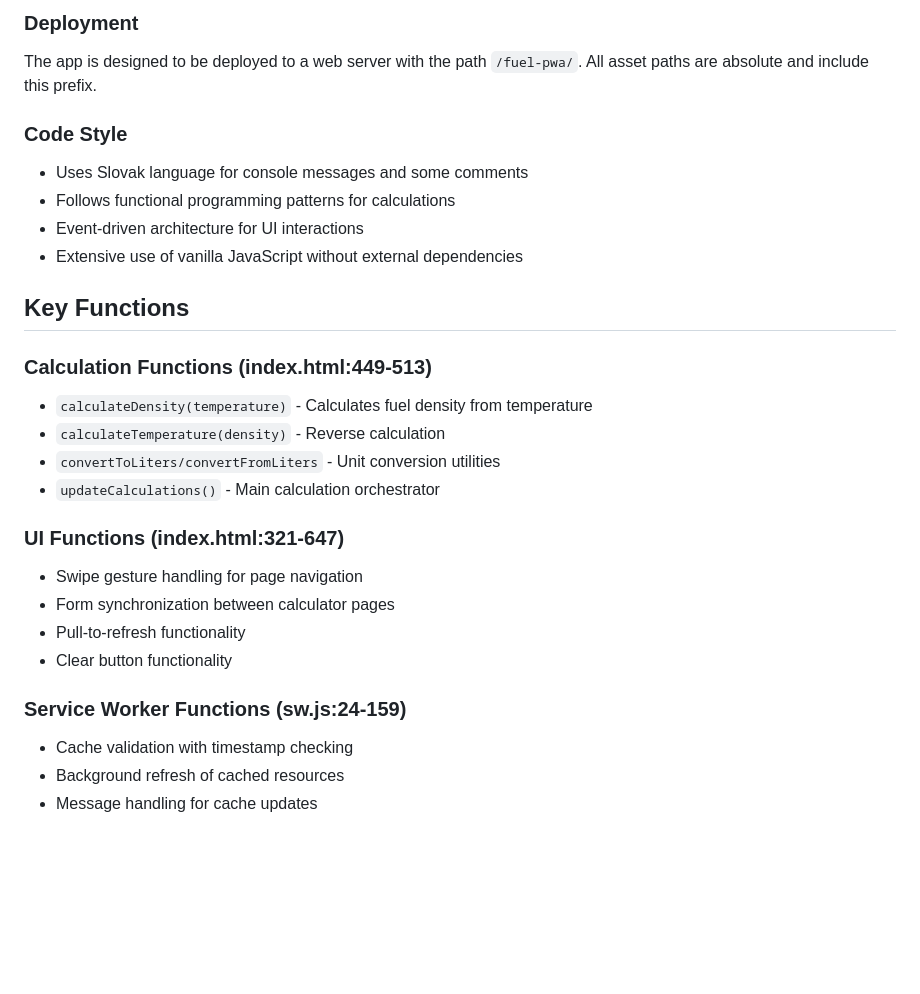
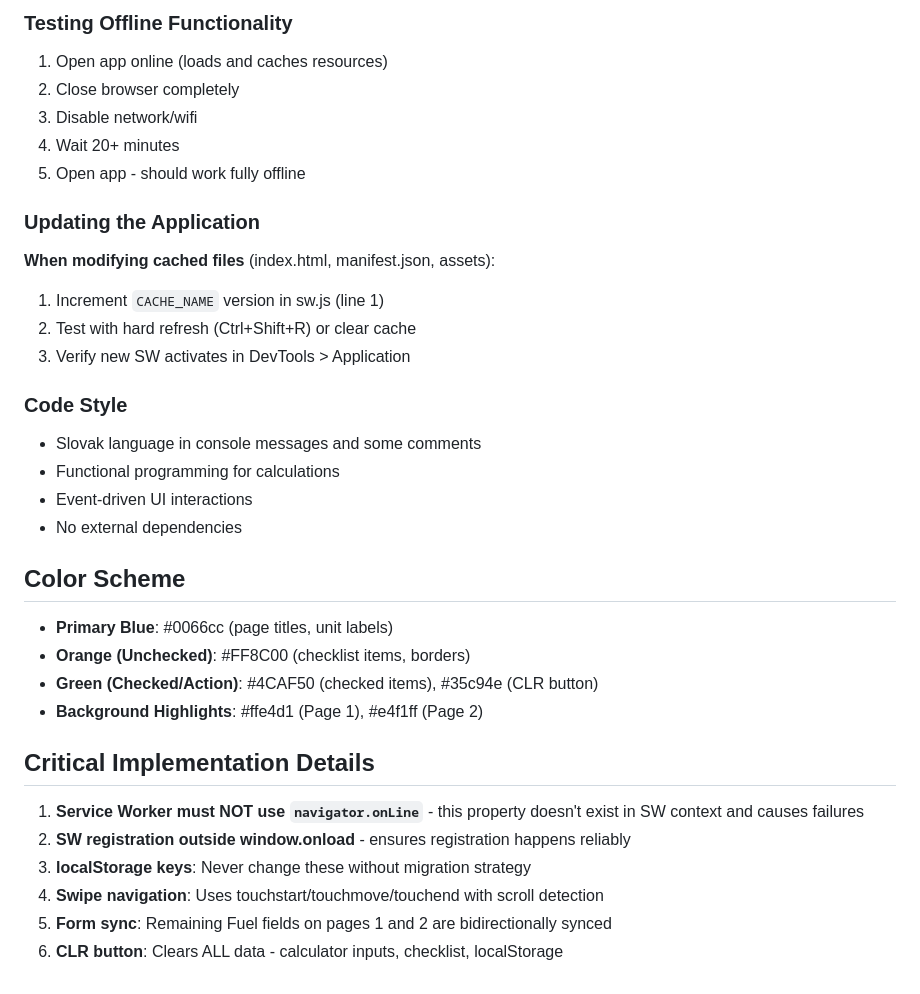
Before and after one commit to FastFalcon7/fuel-pwa, a Markdown page: CLAUDE.md, the part around one of its changes. GitHub-like rendering; blank space fills up the shorter version.

```diff
--- a/CLAUDE.md
+++ b/CLAUDE.md
@@ -65,28 +116,36 @@ This project doesn't use any build tools or package managers. All code is vanill
 
-### Deployment
-The app is designed to be deployed to a web server with the path `/fuel-pwa/`. All asset paths are absolute and include this prefix.
+### Testing Offline Functionality
+1. Open app online (loads and caches resources)
+2. Close browser completely
+3. Disable network/wifi
+4. Wait 20+ minutes
+5. Open app - should work fully offline
+
+### Updating the Application
+
+**When modifying cached files** (index.html, manifest.json, assets):
+1. Increment `CACHE_NAME` version in sw.js (line 1)
+2. Test with hard refresh (Ctrl+Shift+R) or clear cache
+3. Verify new SW activates in DevTools > Application
 
 ### Code Style
-- Uses Slovak language for console messages and some comments
-- Follows functional programming patterns for calculations
-- Event-driven architecture for UI interactions
-- Extensive use of vanilla JavaScript without external dependencies
+- Slovak language in console messages and some comments
+- Functional programming for calculations
+- Event-driven UI interactions
+- No external dependencies
 
-## Key Functions
+## Color Scheme
 
-### Calculation Functions (index.html:449-513)
-- `calculateDensity(temperature)` - Calculates fuel density from temperature
-- `calculateTemperature(density)` - Reverse calculation
-- `convertToLiters/convertFromLiters` - Unit conversion utilities
-- `updateCalculations()` - Main calculation orchestrator
+- **Primary Blue**: #0066cc (page titles, unit labels)
+- **Orange (Unchecked)**: #FF8C00 (checklist items, borders)
+- **Green (Checked/Action)**: #4CAF50 (checked items), #35c94e (CLR button)
+- **Background Highlights**: #ffe4d1 (Page 1), #e4f1ff (Page 2)
 
-### UI Functions (index.html:321-647)
-- Swipe gesture handling for page navigation
-- Form synchronization between calculator pages
-- Pull-to-refresh functionality
-- Clear button functionality
+## Critical Implementation Details
 
-### Service Worker Functions (sw.js:24-159)
-- Cache validation with timestamp checking
-- Background refresh of cached resources
-- Message handling for cache updates
+1. **Service Worker must NOT use `navigator.onLine`** - this property doesn't exist in SW context and causes failures
+2. **SW registration outside window.onload** - ensures registration happens reliably
+3. **localStorage keys**: Never change these without migration strategy
+4. **Swipe navigation**: Uses touchstart/touchmove/touchend with scroll detection
+5. **Form sync**: Remaining Fuel fields on pages 1 and 2 are bidirectionally synced
+6. **CLR button**: Clears ALL data - calculator inputs, checklist, localStorage
```
Also changed, not shown: other parts of CLAUDE.md (+89 -38 lines).
